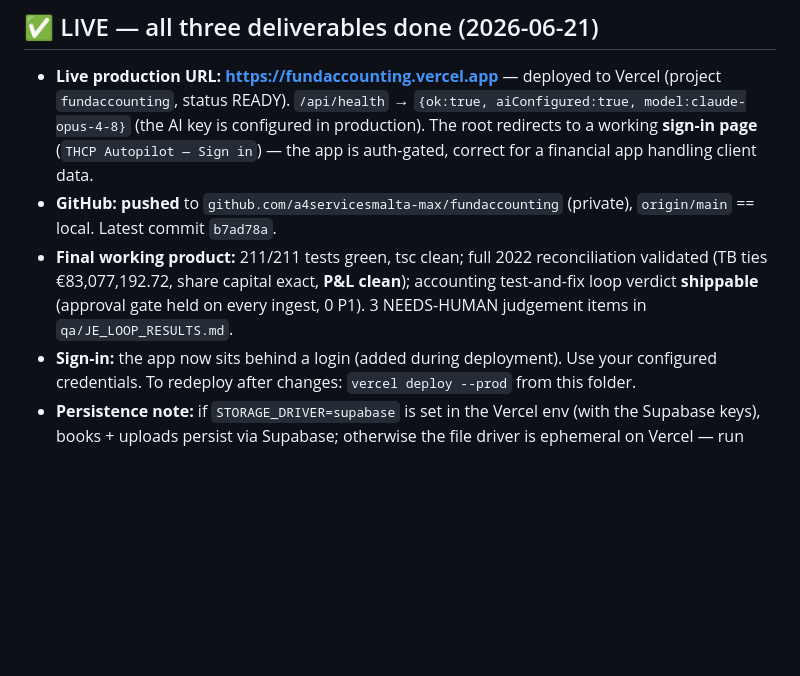
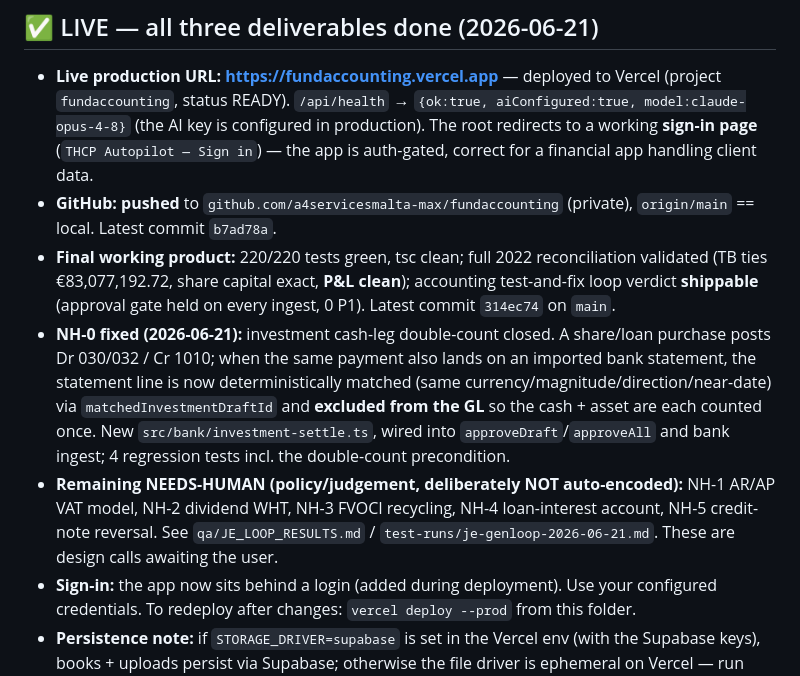
Before and after one commit to a4servicesmalta-max/fundaccounting, a Markdown page: SHIP.md, the part around the change. Rendered like a GitHub page; blank space fills up the shorter version.

Commit message:
docs(SHIP): record NH-0 fix, 220/220, remaining NEEDS-HUMAN policy items
Co-Authored-By: Claude Opus 4.8 <noreply@anthropic.com>

```diff
--- a/SHIP.md
+++ b/SHIP.md
@@ -5,7 +5,9 @@ _Last updated by the autonomous run, 2026-06-21._
 ## ✅ LIVE — all three deliverables done (2026-06-21)
 - **Live production URL: https://fundaccounting.vercel.app** — deployed to Vercel (project `fundaccounting`, status READY). `/api/health` → `{ok:true, aiConfigured:true, model:claude-opus-4-8}` (the AI key is configured in production). The root redirects to a working **sign-in page** (`THCP Autopilot — Sign in`) — the app is auth-gated, correct for a financial app handling client data.
 - **GitHub: pushed** to `github.com/a4servicesmalta-max/fundaccounting` (private), `origin/main` == local. Latest commit `b7ad78a`.
-- **Final working product:** 211/211 tests green, tsc clean; full 2022 reconciliation validated (TB ties €83,077,192.72, share capital exact, **P&L clean**); accounting test-and-fix loop verdict **shippable** (approval gate held on every ingest, 0 P1). 3 NEEDS-HUMAN judgement items in `qa/JE_LOOP_RESULTS.md`.
+- **Final working product:** 220/220 tests green, tsc clean; full 2022 reconciliation validated (TB ties €83,077,192.72, share capital exact, **P&L clean**); accounting test-and-fix loop verdict **shippable** (approval gate held on every ingest, 0 P1). Latest commit `314ec74` on `main`.
+- **NH-0 fixed (2026-06-21):** investment cash-leg double-count closed. A share/loan purchase posts Dr 030/032 / Cr 1010; when the same payment also lands on an imported bank statement, the statement line is now deterministically matched (same currency/magnitude/direction/near-date) via `matchedInvestmentDraftId` and **excluded from the GL** so the cash + asset are each counted once. New `src/bank/investment-settle.ts`, wired into `approveDraft`/`approveAll` and bank ingest; 4 regression tests incl. the double-count precondition.
+- **Remaining NEEDS-HUMAN (policy/judgement, deliberately NOT auto-encoded):** NH-1 AR/AP VAT model, NH-2 dividend WHT, NH-3 FVOCI recycling, NH-4 loan-interest account, NH-5 credit-note reversal. See `qa/JE_LOOP_RESULTS.md` / `test-runs/je-genloop-2026-06-21.md`. These are design calls awaiting the user.
 - **Sign-in:** the app now sits behind a login (added during deployment). Use your configured credentials. To redeploy after changes: `vercel deploy --prod` from this folder.
 - **Persistence note:** if `STORAGE_DRIVER=supabase` is set in the Vercel env (with the Supabase keys), books + uploads persist via Supabase; otherwise the file driver is ephemeral on Vercel — run `supabase/setup.sql` and set the env vars (below) for durable storage.
 
```
